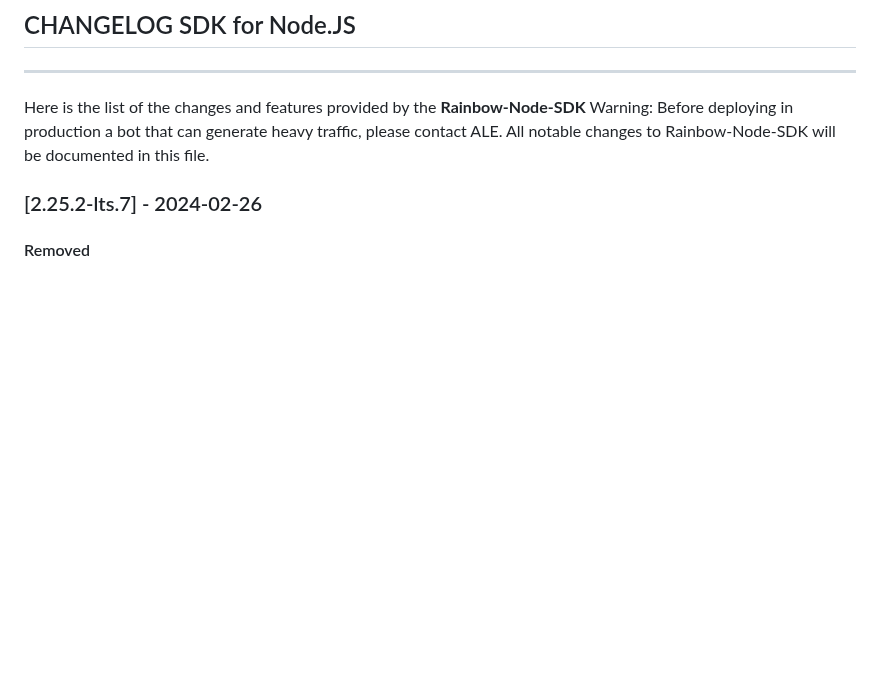
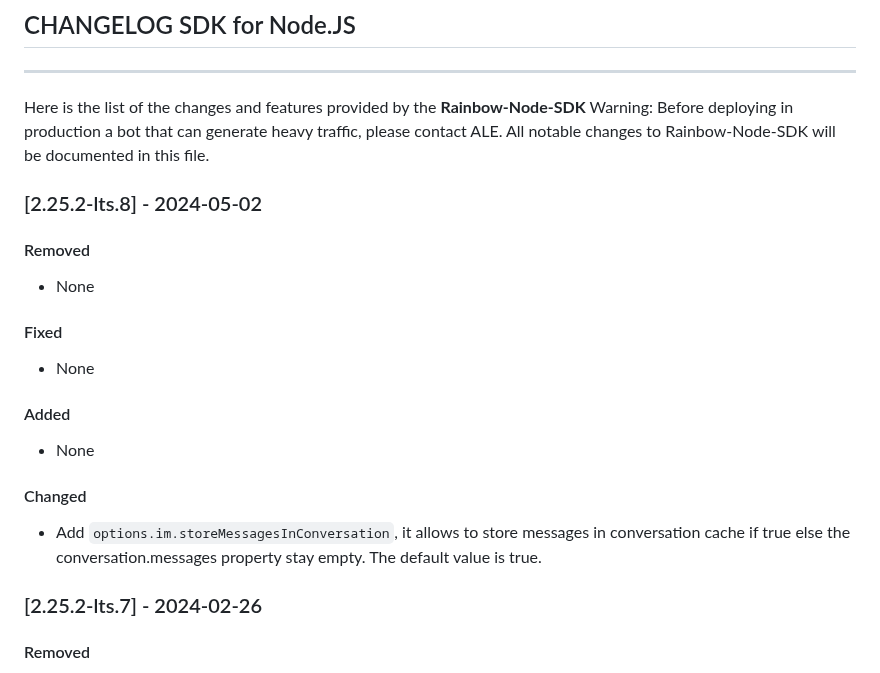
Before and after one commit to Rainbow-CPaaS/Rainbow-Node-SDK, a Markdown page: guide/CHANGELOG.md, the part around the change. GitHub-like rendering; blank space fills up the shorter version.

```diff
--- a/guide/CHANGELOG.md
+++ b/guide/CHANGELOG.md
@@ -5,6 +5,19 @@
 Here is the list of the changes and features provided by the **Rainbow-Node-SDK**
 Warning: Before deploying in production a bot that can generate heavy traffic, please contact ALE.
 All notable changes to Rainbow-Node-SDK will be documented in this file.
+
+### [2.25.2-lts.8] - 2024-05-02
+#### Removed
+-   None
+
+#### Fixed
+-   None
+
+#### Added
+-   None
+
+#### Changed
+-   Add `options.im.storeMessagesInConversation`, it allows to store messages in conversation cache if true else the conversation.messages property stay empty. The default value is true.
 
 ### [2.25.2-lts.7] - 2024-02-26
 #### Removed
```
